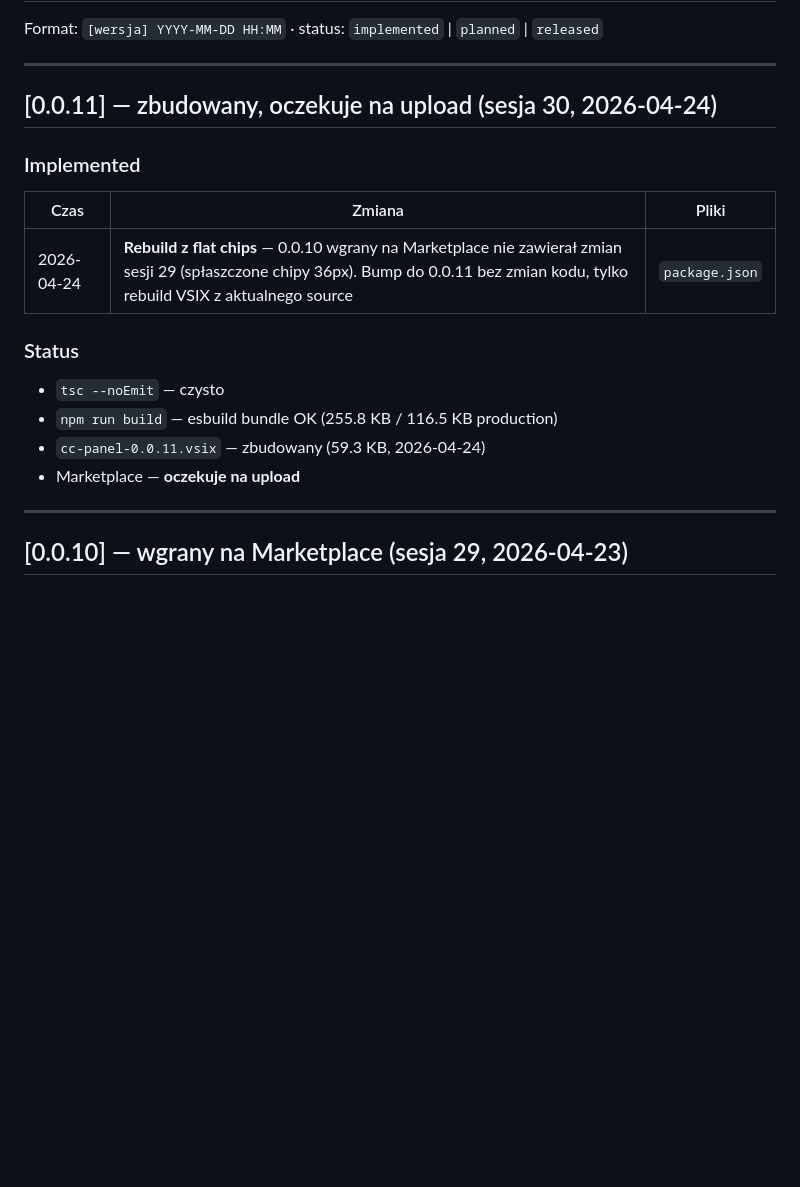
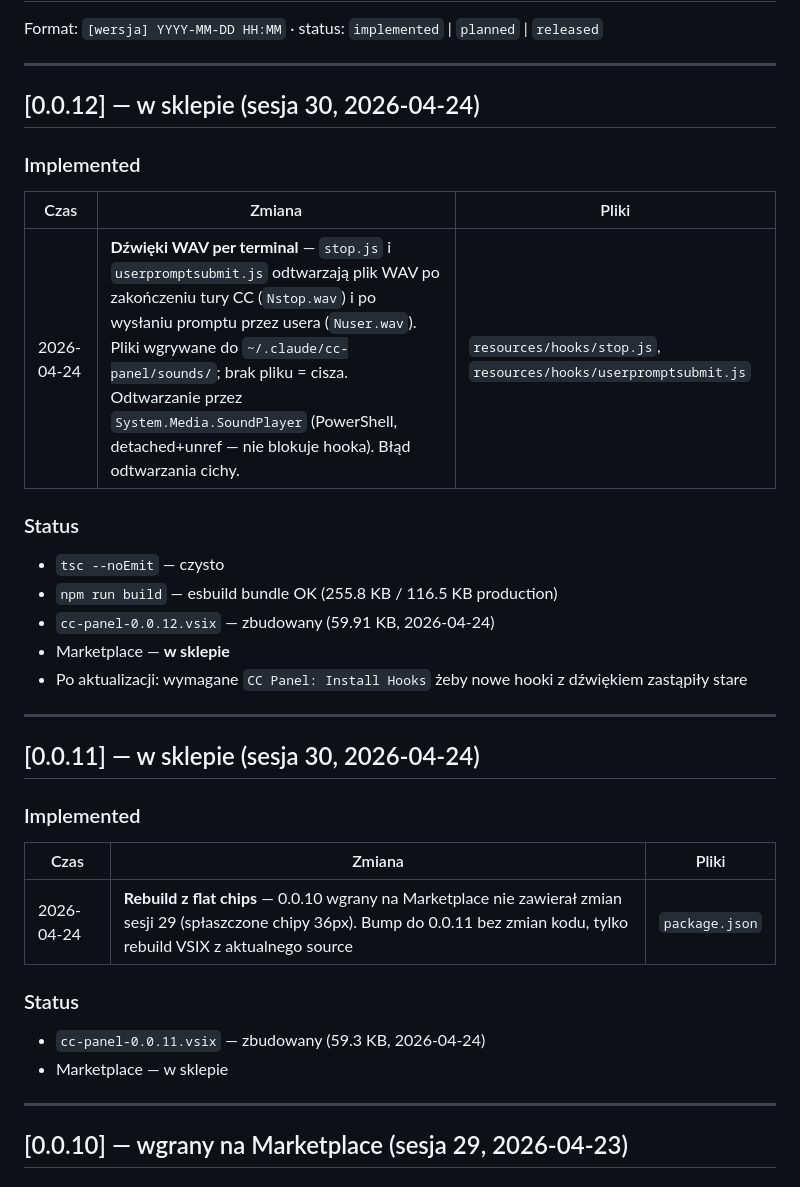
Before and after one commit to tftdatascientist/cc-panel, a Markdown page: CHANGELOG.md, the part around the change. Drawn GitHub-style; blank space fills up the shorter version.

Commit message:
docs(cc-panel): sesja 30 — dźwięki WAV, wersja 0.0.12 w sklepie
Co-Authored-By: Claude Sonnet 4.6 <noreply@anthropic.com>

```diff
--- a/CHANGELOG.md
+++ b/CHANGELOG.md
@@ -4,7 +4,24 @@ Format: `[wersja] YYYY-MM-DD HH:MM` · status: `implemented` | `planned` | `rele
 
 ---
 
-## [0.0.11] — zbudowany, oczekuje na upload (sesja 30, 2026-04-24)
+## [0.0.12] — w sklepie (sesja 30, 2026-04-24)
+
+### Implemented
+
+| Czas | Zmiana | Pliki |
+|------|--------|-------|
+| 2026-04-24 | **Dźwięki WAV per terminal** — `stop.js` i `userpromptsubmit.js` odtwarzają plik WAV po zakończeniu tury CC (`Nstop.wav`) i po wysłaniu promptu przez usera (`Nuser.wav`). Pliki wgrywane do `~/.claude/cc-panel/sounds/`; brak pliku = cisza. Odtwarzanie przez `System.Media.SoundPlayer` (PowerShell, detached+unref — nie blokuje hooka). Błąd odtwarzania cichy. | `resources/hooks/stop.js`, `resources/hooks/userpromptsubmit.js` |
+
+### Status
+- `tsc --noEmit` — czysto
+- `npm run build` — esbuild bundle OK (255.8 KB / 116.5 KB production)
+- `cc-panel-0.0.12.vsix` — zbudowany (59.91 KB, 2026-04-24)
+- Marketplace — **w sklepie**
+- Po aktualizacji: wymagane `CC Panel: Install Hooks` żeby nowe hooki z dźwiękiem zastąpiły stare
+
+---
+
+## [0.0.11] — w sklepie (sesja 30, 2026-04-24)
 
 ### Implemented
 
@@ -13,10 +30,8 @@ Format: `[wersja] YYYY-MM-DD HH:MM` · status: `implemented` | `planned` | `rele
 | 2026-04-24 | **Rebuild z flat chips** — 0.0.10 wgrany na Marketplace nie zawierał zmian sesji 29 (spłaszczone chipy 36px). Bump do 0.0.11 bez zmian kodu, tylko rebuild VSIX z aktualnego source | `package.json` |
 
 ### Status
-- `tsc --noEmit` — czysto
-- `npm run build` — esbuild bundle OK (255.8 KB / 116.5 KB production)
 - `cc-panel-0.0.11.vsix` — zbudowany (59.3 KB, 2026-04-24)
-- Marketplace — **oczekuje na upload**
+- Marketplace — w sklepie
 
 ---
 
```
Also changed, not shown: ARCHITECTURE.md (+5 -4 lines), STATUS.md (+6 -5 lines).
